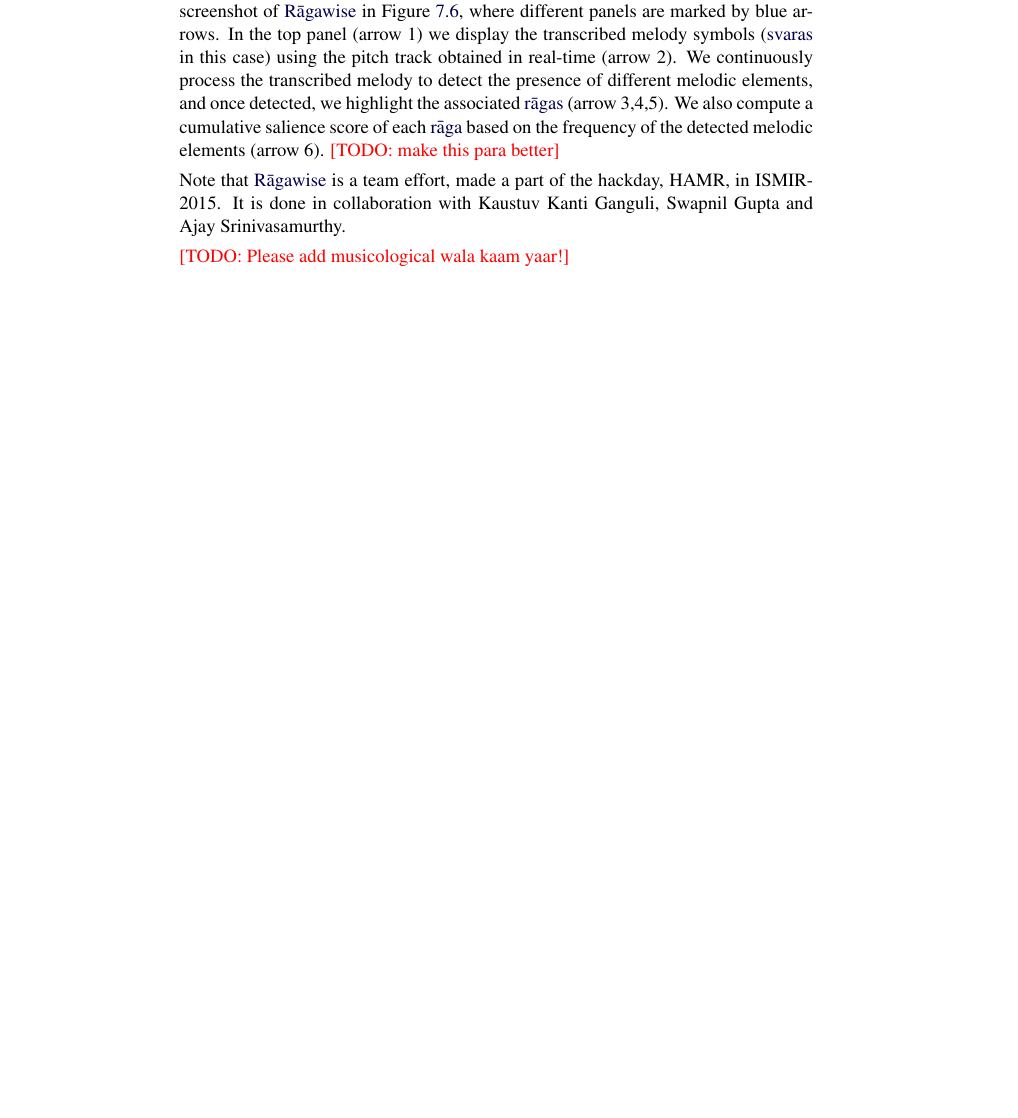
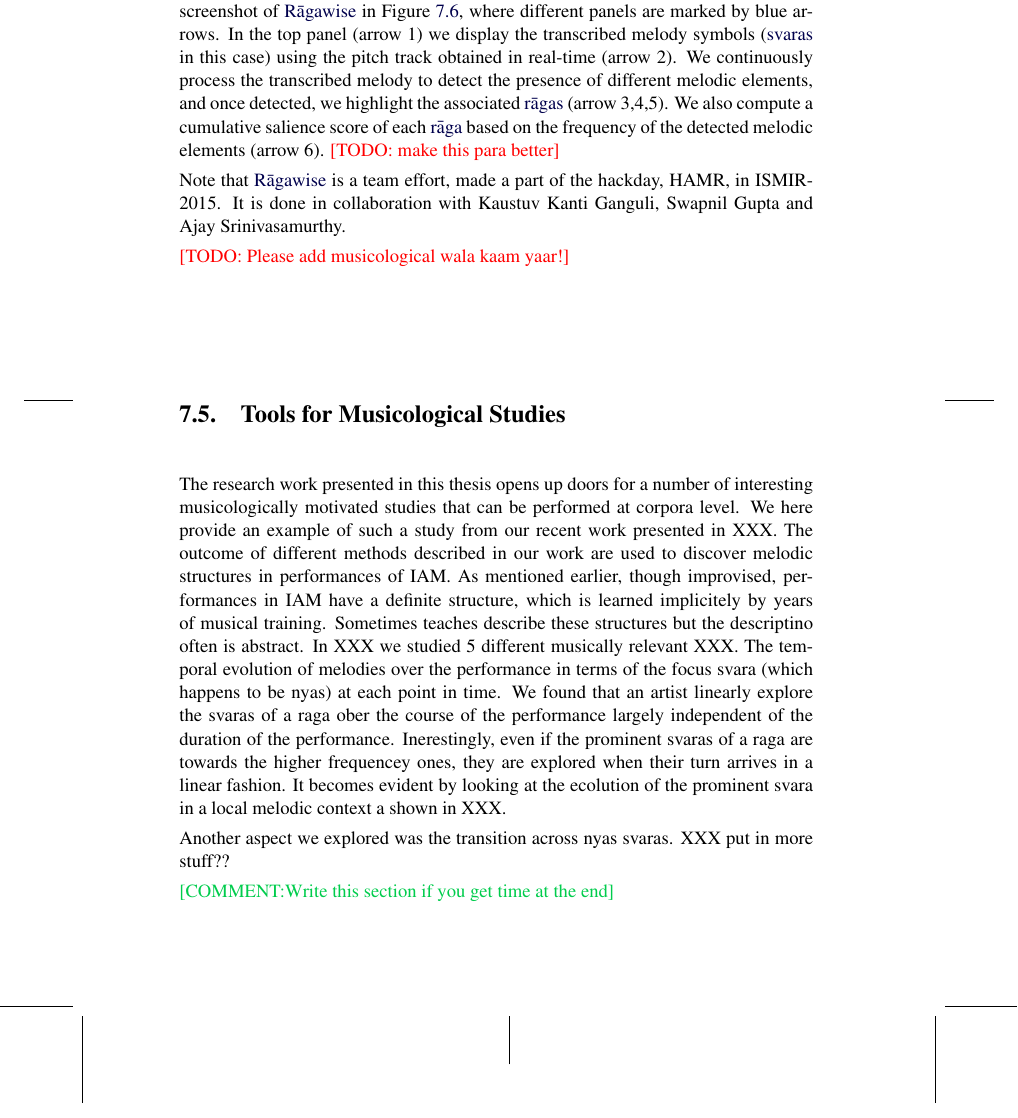
Before and after one commit to sankalpg/PhDThesis, a LaTeX thesis (SankalpGulati_PhDThesis.tex, which reads ch08_applications/applications.tex): part of page 248 of 300, cut so that both start at the same text, the shorter picture padded with empty space. Compiled offline with pdfLaTeX.

Commit message:
temp backup

```diff
--- a/ch08_applications/applications.tex
+++ b/ch08_applications/applications.tex
@@ -178,9 +178,15 @@ Note that \gls{ragawise} is a team effort, made a part of the hackday, HAMR, in
 \end{sidewaysfigure}
 
 \TODO{Please add musicological wala kaam yaar!}
-%
-%\section{Tools for Musicological Studies}
-%\COMMENT{Write this section if you get time at the end}
+
+\section{Tools for Musicological Studies}
+
+The research work presented in this thesis opens up doors for a number of interesting musicologically motivated studies that can be performed at corpora level. We here provide an example of such a study from our recent work presented in XXX. The outcome of different methods described in our work are used to discover melodic structures in performances of IAM. As mentioned earlier, though improvised, performances in IAM have a definite structure, which is learned implicitely by years of musical training. Sometimes teaches describe these structures but the descriptino often is abstract. In XXX we studied 5 different musically relevant XXX. The temporal evolution of melodies over the performance in terms of the focus svara (which happens to be nyas) at each point in time. We found that an artist linearly explore the svaras of a raga ober the course of the performance largely independent of the duration of the performance. Inerestingly, even if the prominent svaras of a raga are towards the higher frequencey ones, they are explored when their turn arrives in a linear fashion. It becomes evident by looking at the ecolution of the prominent svara in a local melodic context a shown in XXX.
+
+Another aspect we explored was the transition across nyas svaras. XXX put in more stuff??
+
+
+\COMMENT{Write this section if you get time at the end}
 
 \section{Summary}
 \label{sec:applications_summary}
```
